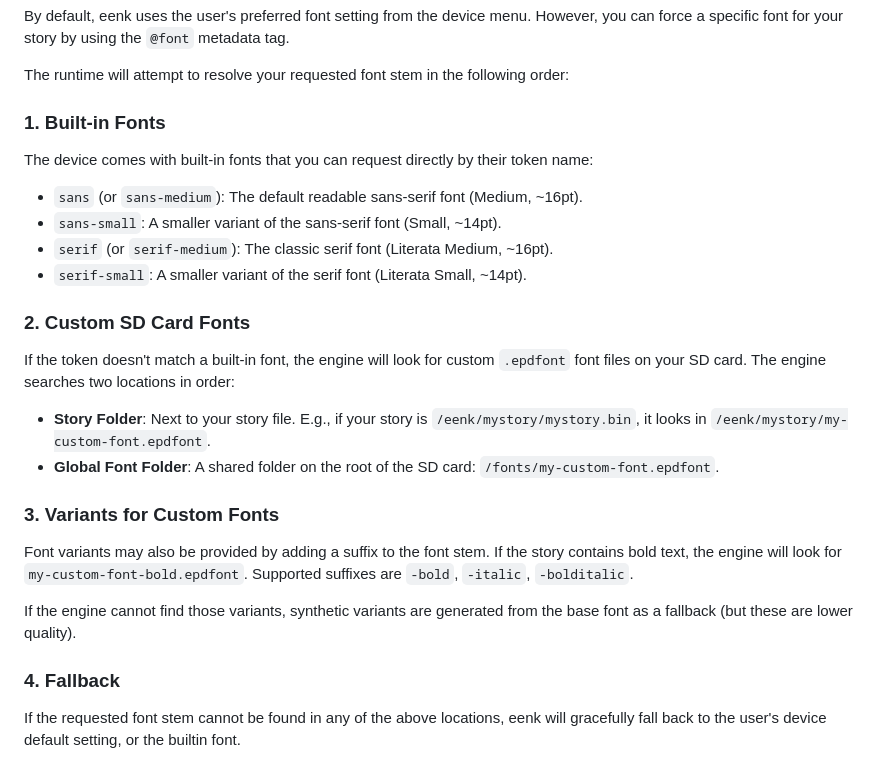
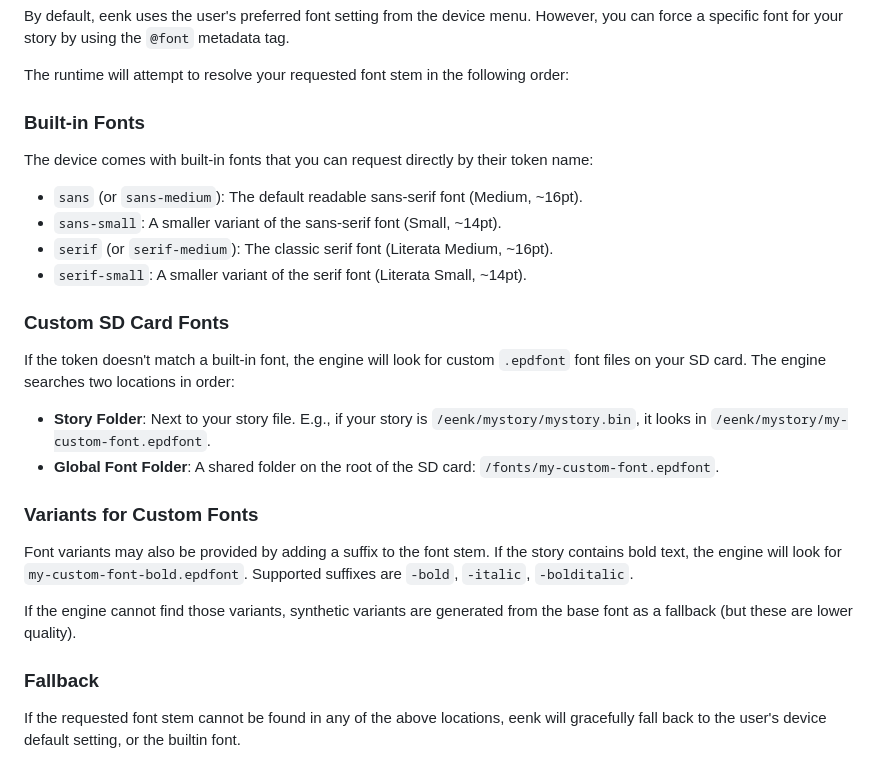
Before and after one commit to t0mg/eenk, a Markdown page: WritingForEenk.md, the part around the change. GitHub-like rendering.

```diff
--- a/WritingForEenk.md
+++ b/WritingForEenk.md
@@ -32,24 +32,24 @@ By default, eenk uses the user's preferred font setting from the device menu. Ho
 
 The runtime will attempt to resolve your requested font stem in the following order:
 
-### 1. Built-in Fonts
+### Built-in Fonts
 The device comes with built-in fonts that you can request directly by their token name:
 - `sans` (or `sans-medium`): The default readable sans-serif font (Medium, ~16pt).
 - `sans-small`: A smaller variant of the sans-serif font (Small, ~14pt).
 - `serif` (or `serif-medium`): The classic serif font (Literata Medium, ~16pt).
 - `serif-small`: A smaller variant of the serif font (Literata Small, ~14pt).
 
-### 2. Custom SD Card Fonts
+### Custom SD Card Fonts
 If the token doesn't match a built-in font, the engine will look for custom `.epdfont` font files on your SD card. The engine searches two locations in order:
 - **Story Folder**: Next to your story file. E.g., if your story is `/eenk/mystory/mystory.bin`, it looks in `/eenk/mystory/my-custom-font.epdfont`.
 - **Global Font Folder**: A shared folder on the root of the SD card: `/fonts/my-custom-font.epdfont`.
 
-### 3. Variants for Custom Fonts
+### Variants for Custom Fonts
 Font variants may also be provided by adding a suffix to the font stem. If the story contains bold text, the engine will look for `my-custom-font-bold.epdfont`. Supported suffixes are `-bold`, `-italic`, `-bolditalic`.
 
 If the engine cannot find those variants, synthetic variants are generated from the base font as a fallback (but these are lower quality).
 
-### 4. Fallback
+### Fallback
 If the requested font stem cannot be found in any of the above locations, eenk will gracefully fall back to the user's device default setting, or the builtin font.
 
 ## Text Formatting
```
